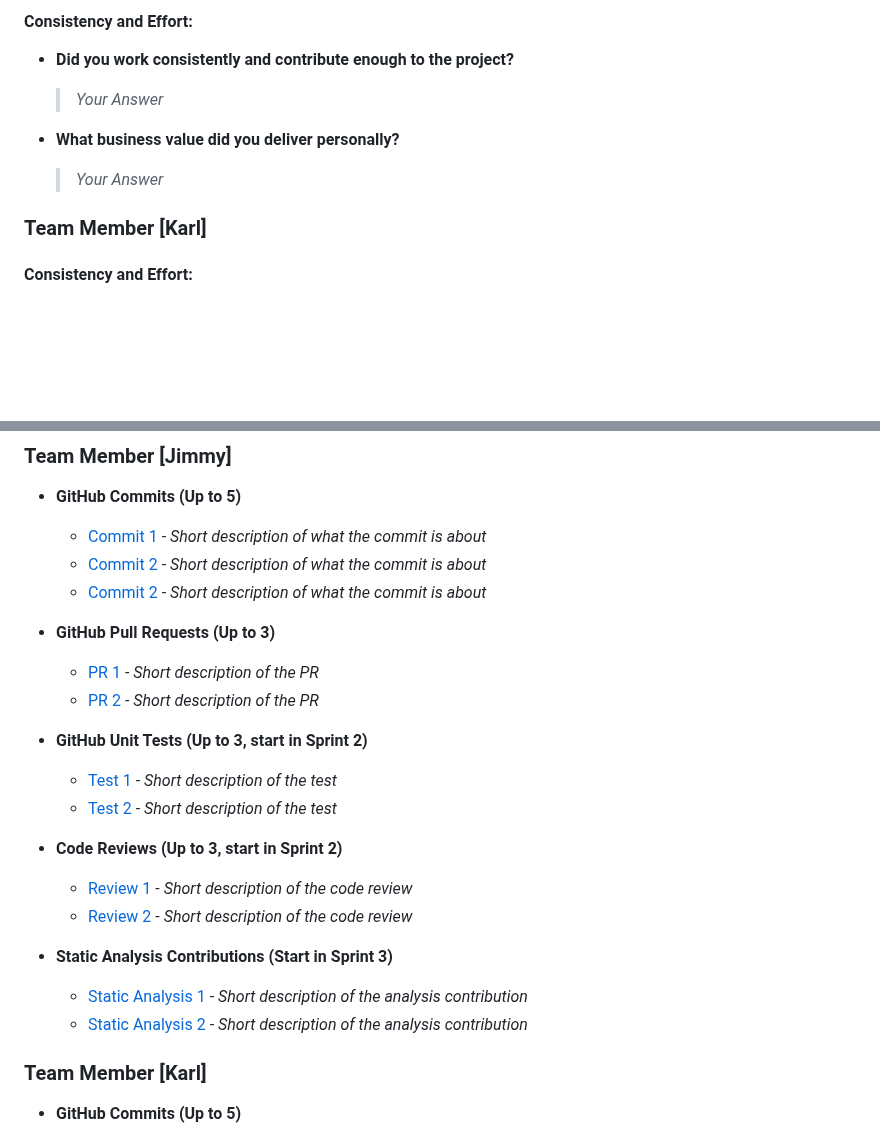
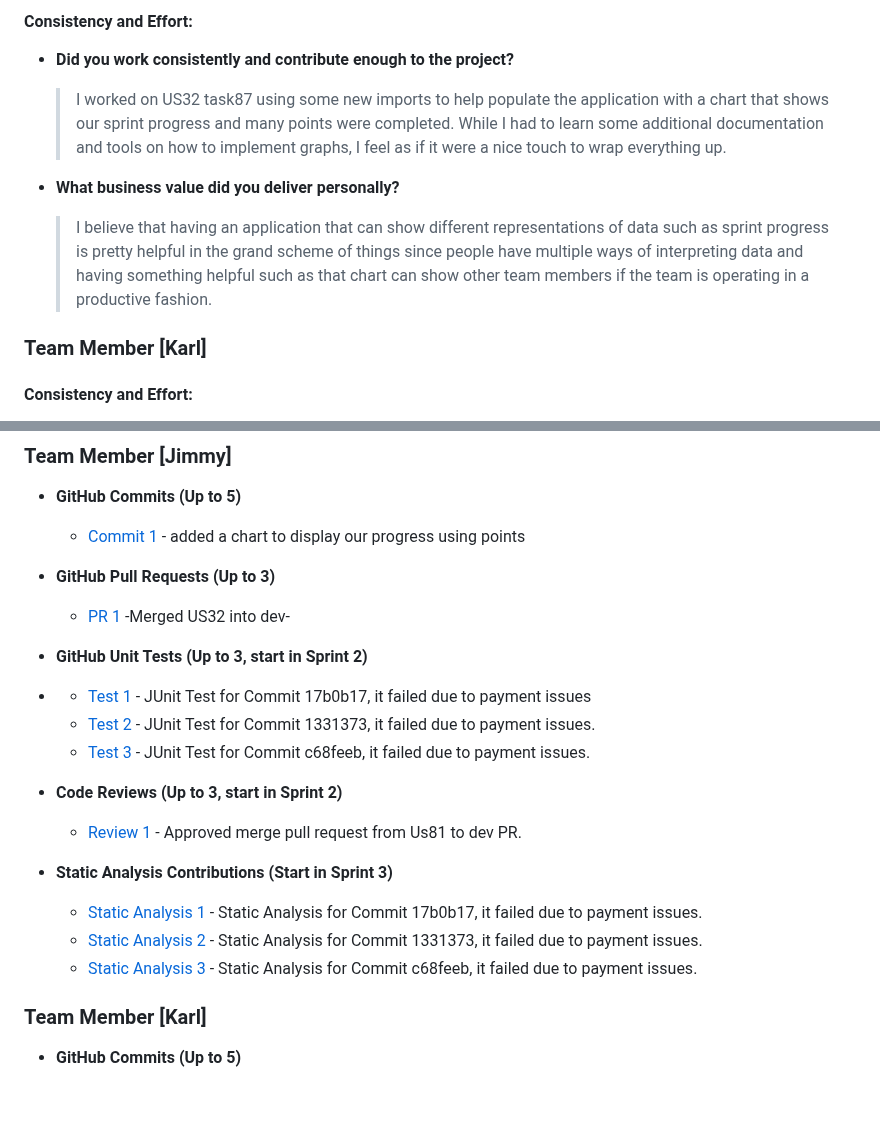
Before and after one commit to kescob0825/TaidX, a Markdown page: Deliverable3.md, 2 parts joined by grey strips. Drawn GitHub-style; blank space fills up the shorter version.

Commit message:
added contributions and links

```diff
--- a/Deliverable3.md
+++ b/Deliverable3.md
@@ -166,10 +166,14 @@ Please include a screenshot of your Burndown chart here, and provide a detailed
 
 #### Consistency and Effort:
 - **Did you work consistently and contribute enough to the project?**
-  > _Your Answer_
+  > I worked on US32 task87 using some new imports to help populate the application with a chart that shows our sprint progress and
+  >  many points were completed. While I had to learn some additional documentation and tools on how to implement graphs, I feel as
+  > if it were a nice touch to wrap everything up.
 
 - **What business value did you deliver personally?**
-  > _Your Answer_
+  > I believe that having an application that can show different representations of data such as sprint progress is pretty helpful
+  > in the grand scheme of things since people have multiple ways of interpreting data and having something helpful such as that chart
+  > can show other team members if the team is operating in a productive fashion.
 
 ### Team Member [Karl]
 
@@ -259,25 +263,23 @@ Please provide the links to your key contributions, on GitHub. Include **commits
 
 ### Team Member [Jimmy]
 - **GitHub Commits (Up to 5)**
-  - [Commit 1](link) - _Short description of what the commit is about_
-  - [Commit 2](link) - _Short description of what the commit is about_
-  - [Commit 2](link) - _Short description of what the commit is about_
+  - [Commit 1](https://github.com/amehlhase316/Ruebezahl_spring25A/commit/17b0b176f17a0b3169d29b7429a5c2c43f980951) - added a chart to display our progress using points
 
 - **GitHub Pull Requests (Up to 3)**
-  - [PR 1](link) - _Short description of the PR_
-  - [PR 2](link) - _Short description of the PR_
+  - [PR 1](https://github.com/amehlhase316/Ruebezahl_spring25A/commit/1331373860b4ecfc36d5e53a68dd92e0bd97ad03) -Merged US32 into dev-
 
 - **GitHub Unit Tests (Up to 3, start in Sprint 2)**
-  - [Test 1](link) - _Short description of the test_
-  - [Test 2](link) - _Short description of the test_
+- - [Test 1](https://github.com/amehlhase316/Ruebezahl_spring25A/actions/runs/13598514417/job/38020435325) - JUnit Test for Commit 17b0b17, it failed due to payment issues
+  - [Test 2](https://github.com/amehlhase316/Ruebezahl_spring25A/actions/runs/13601011433/job/38026826018) - JUnit Test for Commit 1331373, it failed due to payment issues.
+  - [Test 3](https://github.com/amehlhase316/Ruebezahl_spring25A/actions/runs/13625890107/job/38082976005) - JUnit Test for Commit c68feeb, it failed due to payment issues.
 
 - **Code Reviews (Up to 3, start in Sprint 2)**
-  - [Review 1](link) - _Short description of the code review_
-  - [Review 2](link) - _Short description of the code review_
+  - [Review 1](https://github.com/amehlhase316/Ruebezahl_spring25A/commit/c68feeb0d77fa3b09cf25b4fbf5d60e240da8fcf) - Approved merge pull request from Us81 to dev PR.
 
 - **Static Analysis Contributions (Start in Sprint 3)**
-  - [Static Analysis 1](link) - _Short description of the analysis contribution_
-  - [Static Analysis 2](link) - _Short description of the analysis contribution_
+  - [Static Analysis 1](https://github.com/amehlhase316/Ruebezahl_spring25A/actions/runs/13598514414/job/38020435498) - Static Analysis for Commit 17b0b17, it failed due to payment issues.
+  - [Static Analysis 2](https://github.com/amehlhase316/Ruebezahl_spring25A/actions/runs/13601011424/job/38026826028) - Static Analysis for Commit 1331373, it failed due to payment issues.
+  - [Static Analysis 3](https://github.com/amehlhase316/Ruebezahl_spring25A/actions/runs/13625890111/job/38082976638) - Static Analysis for Commit c68feeb, it failed due to payment issues.
 
 ### Team Member [Karl]
 - **GitHub Commits (Up to 5)**
```
